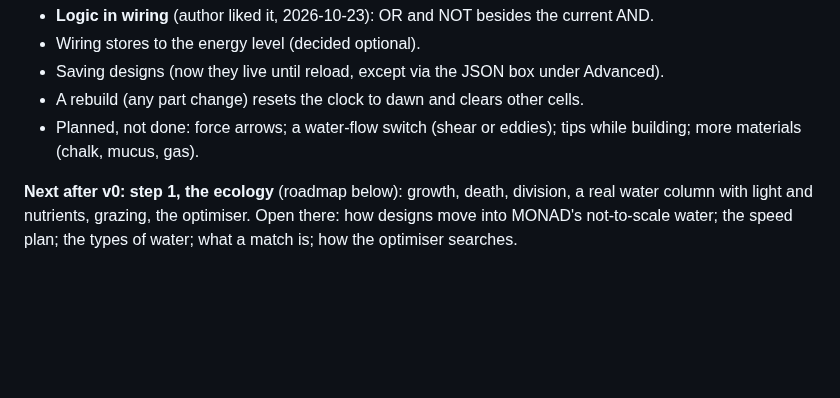
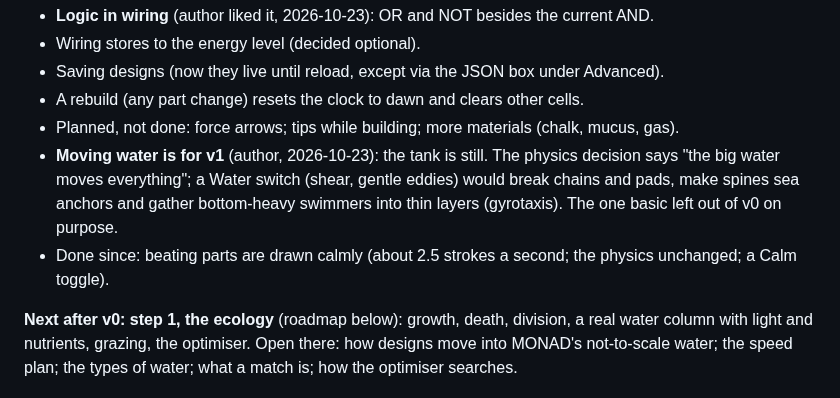
Before and after one commit to vitorhugo1992/tinygod, a Markdown page: CLAUDE.md, the part around the change. Rendered like a GitHub page; blank space fills up the shorter version.

Commit message:
Notes: moving water left for v1; calm drawing done
Co-Authored-By: Claude Opus 5.5 <noreply@anthropic.com>

```diff
--- a/CLAUDE.md
+++ b/CLAUDE.md
@@ -34,8 +34,11 @@ once in full physics and let the ecology reuse it (to decide).
 - Wiring stores to the energy level (decided optional).
 - Saving designs (now they live until reload, except via the JSON box under Advanced).
 - A rebuild (any part change) resets the clock to dawn and clears other cells.
-- Planned, not done: force arrows; a water-flow switch (shear or eddies); tips while building; more materials
-  (chalk, mucus, gas).
+- Planned, not done: force arrows; tips while building; more materials (chalk, mucus, gas).
+- **Moving water is for v1** (author, 2026-10-23): the tank is still. The physics decision says "the big water moves
+  everything"; a Water switch (shear, gentle eddies) would break chains and pads, make spines sea anchors and gather
+  bottom-heavy swimmers into thin layers (gyrotaxis). The one basic left out of v0 on purpose.
+- Done since: beating parts are drawn calmly (about 2.5 strokes a second; the physics unchanged; a Calm toggle).
 
 **Next after v0: step 1, the ecology** (roadmap below): growth, death, division, a real water column with light
 and nutrients, grazing, the optimiser. Open there: how designs move into MONAD's not-to-scale water; the speed plan;
```
